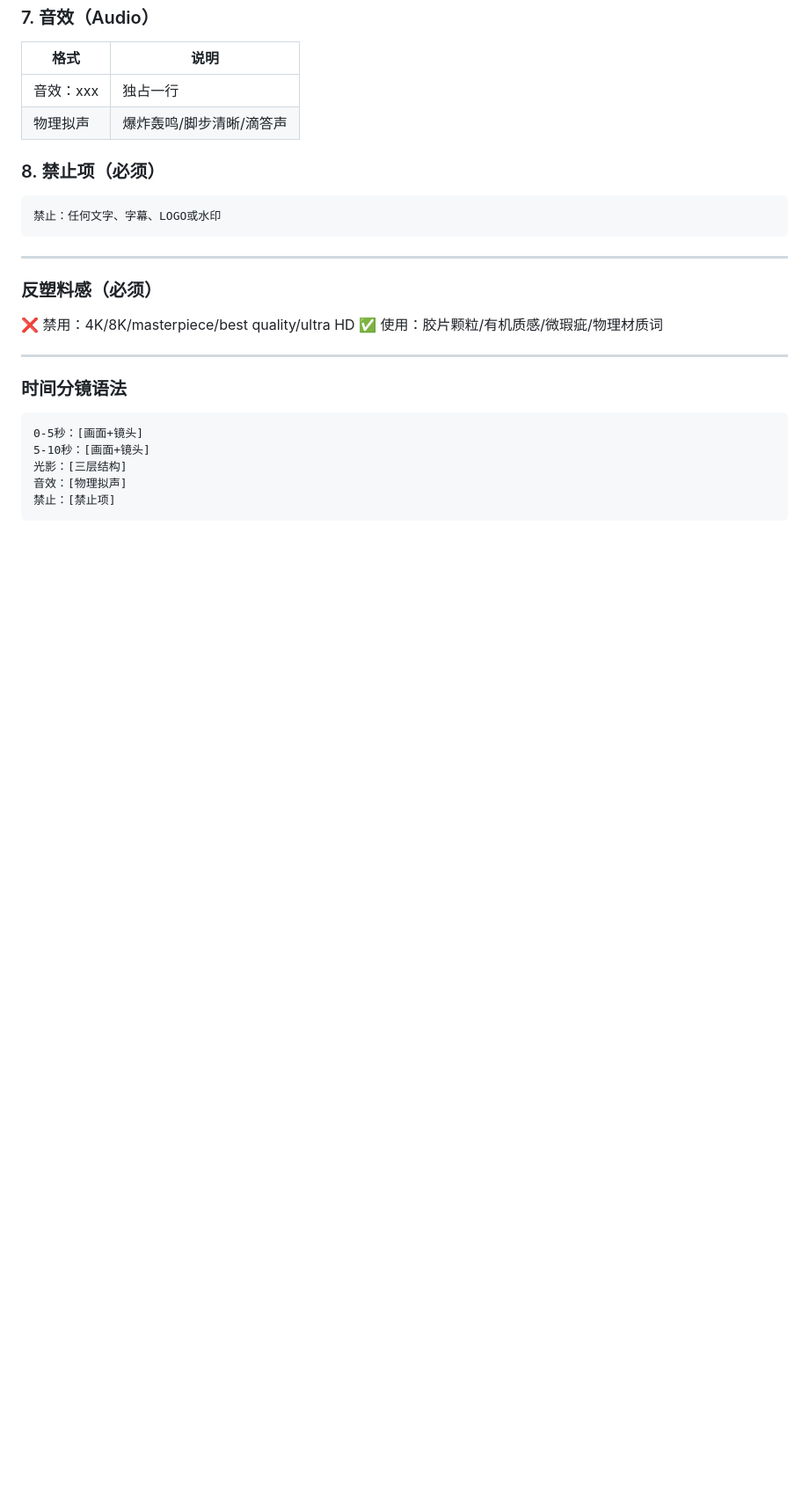
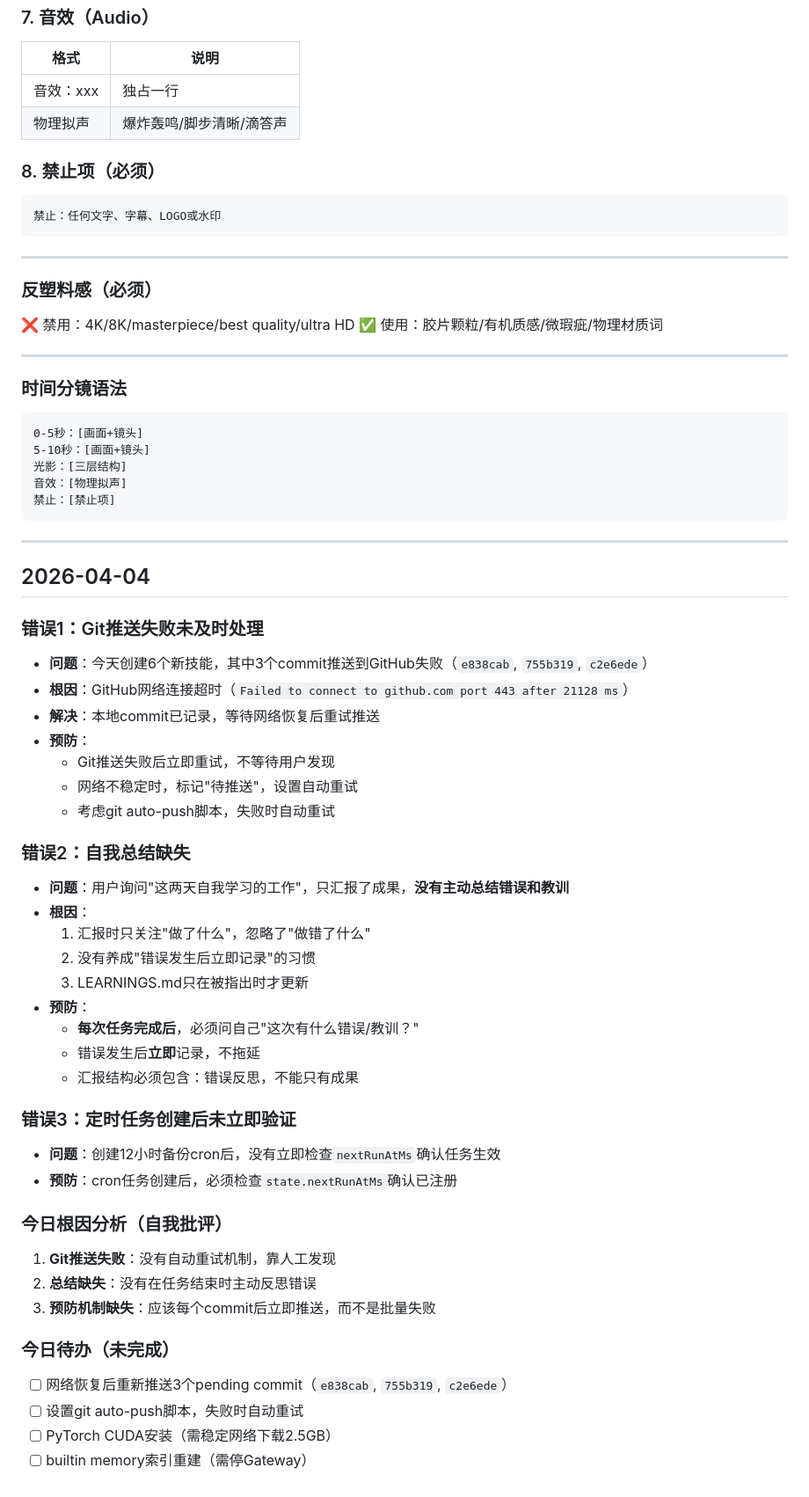
Before and after one commit to gs3542589-sketch/12315, a Markdown page: LEARNINGS.md, the part around the change. Shown at 88% size. Rendered like a GitHub page; blank space fills up the shorter version.

Commit message:
fix: 补录2026-04-04错误教训总结

````diff
--- a/LEARNINGS.md
+++ b/LEARNINGS.md
@@ -218,3 +218,42 @@
 音效：[物理拟声]
 禁止：[禁止项]
 ```
+
+---
+
+## 2026-04-04
+
+### 错误1：Git推送失败未及时处理
+- **问题**：今天创建6个新技能，其中3个commit推送到GitHub失败（`e838cab`, `755b319`, `c2e6ede`）
+- **根因**：GitHub网络连接超时（`Failed to connect to github.com port 443 after 21128 ms`）
+- **解决**：本地commit已记录，等待网络恢复后重试推送
+- **预防**：
+  - Git推送失败后立即重试，不等待用户发现
+  - 网络不稳定时，标记"待推送"，设置自动重试
+  - 考虑git auto-push脚本，失败时自动重试
+
+### 错误2：自我总结缺失
+- **问题**：用户询问"这两天自我学习的工作"，只汇报了成果，**没有主动总结错误和教训**
+- **根因**：
+  1. 汇报时只关注"做了什么"，忽略了"做错了什么"
+  2. 没有养成"错误发生后立即记录"的习惯
+  3. LEARNINGS.md只在被指出时才更新
+- **预防**：
+  - **每次任务完成后**，必须问自己"这次有什么错误/教训？"
+  - 错误发生后**立即**记录，不拖延
+  - 汇报结构必须包含：错误反思，不能只有成果
+
+### 错误3：定时任务创建后未立即验证
+- **问题**：创建12小时备份cron后，没有立即检查`nextRunAtMs`确认任务生效
+- **预防**：cron任务创建后，必须检查`state.nextRunAtMs`确认已注册
+
+### 今日根因分析（自我批评）
+1. **Git推送失败**：没有自动重试机制，靠人工发现
+2. **总结缺失**：没有在任务结束时主动反思错误
+3. **预防机制缺失**：应该每个commit后立即推送，而不是批量失败
+
+### 今日待办（未完成）
+- [ ] 网络恢复后重新推送3个pending commit（`e838cab`, `755b319`, `c2e6ede`）
+- [ ] 设置git auto-push脚本，失败时自动重试
+- [ ] PyTorch CUDA安装（需稳定网络下载2.5GB）
+- [ ] builtin memory索引重建（需停Gateway）
````
